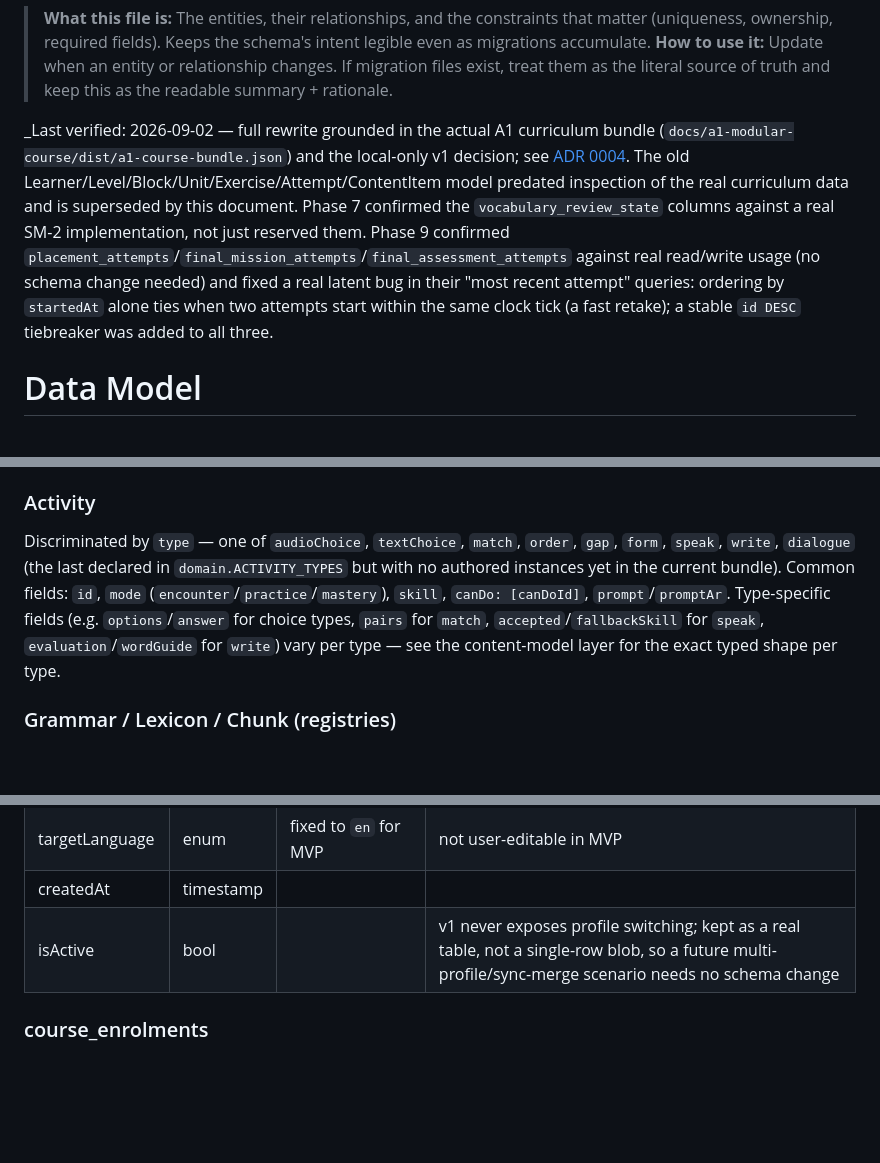
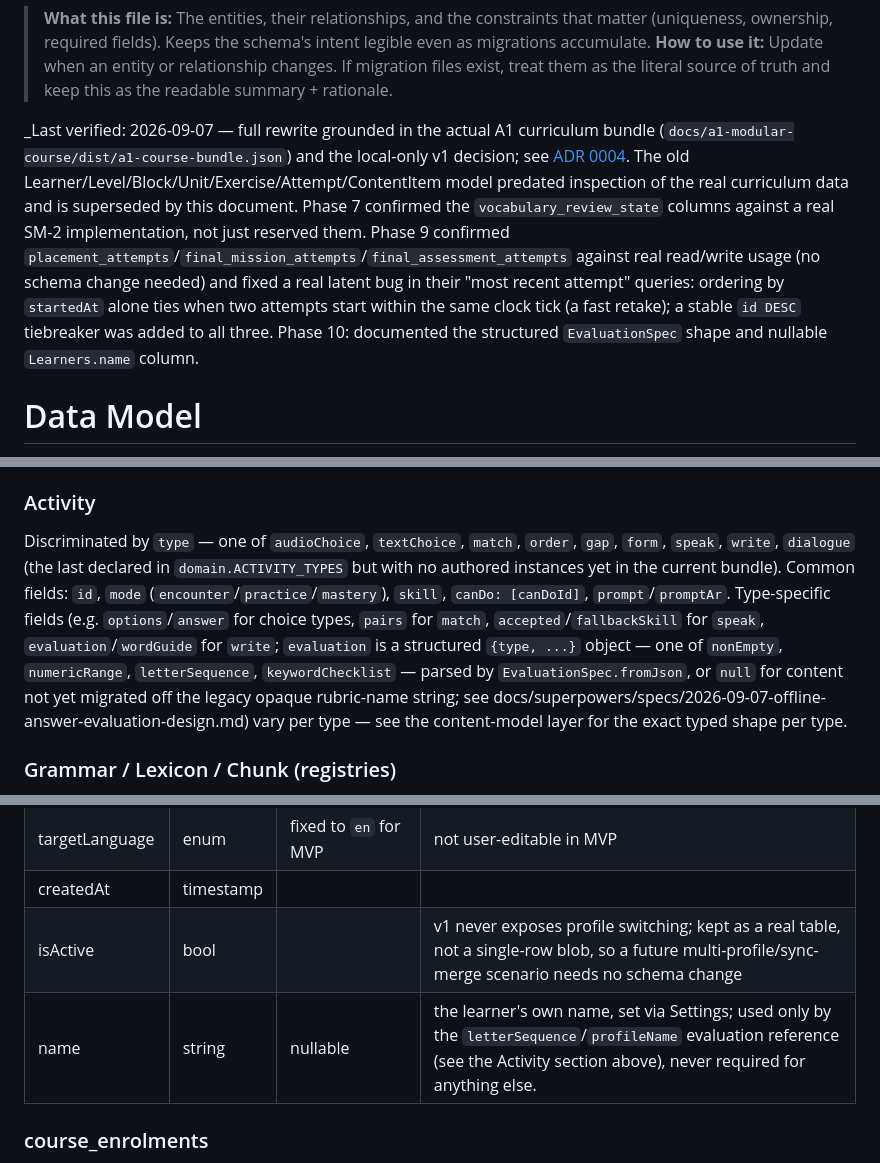
Before and after one commit to ArkanYahya/Mohingo, a Markdown page: docs/DATA_MODEL.md, 3 parts joined by grey strips. Rendered like a GitHub page; blank space fills up the shorter version.

Commit message:
docs: document the structured EvaluationSpec shape and Learners.name

```diff
--- a/docs/DATA_MODEL.md
+++ b/docs/DATA_MODEL.md
@@ -1,7 +1,7 @@
 > **What this file is:** The entities, their relationships, and the constraints that matter (uniqueness, ownership, required fields). Keeps the schema's intent legible even as migrations accumulate.
 > **How to use it:** Update when an entity or relationship changes. If migration files exist, treat them as the literal source of truth and keep this as the readable summary + rationale.
 
-_Last verified: 2026-09-02 — full rewrite grounded in the actual A1 curriculum bundle (`docs/a1-modular-course/dist/a1-course-bundle.json`) and the local-only v1 decision; see [ADR 0004](adr/0004-local-only-v1-no-firebase-backend.md). The old Learner/Level/Block/Unit/Exercise/Attempt/ContentItem model predated inspection of the real curriculum data and is superseded by this document. Phase 7 confirmed the `vocabulary_review_state` columns against a real SM-2 implementation, not just reserved them. Phase 9 confirmed `placement_attempts`/`final_mission_attempts`/`final_assessment_attempts` against real read/write usage (no schema change needed) and fixed a real latent bug in their "most recent attempt" queries: ordering by `startedAt` alone ties when two attempts start within the same clock tick (a fast retake); a stable `id DESC` tiebreaker was added to all three.
+_Last verified: 2026-09-07 — full rewrite grounded in the actual A1 curriculum bundle (`docs/a1-modular-course/dist/a1-course-bundle.json`) and the local-only v1 decision; see [ADR 0004](adr/0004-local-only-v1-no-firebase-backend.md). The old Learner/Level/Block/Unit/Exercise/Attempt/ContentItem model predated inspection of the real curriculum data and is superseded by this document. Phase 7 confirmed the `vocabulary_review_state` columns against a real SM-2 implementation, not just reserved them. Phase 9 confirmed `placement_attempts`/`final_mission_attempts`/`final_assessment_attempts` against real read/write usage (no schema change needed) and fixed a real latent bug in their "most recent attempt" queries: ordering by `startedAt` alone ties when two attempts start within the same clock tick (a fast retake); a stable `id DESC` tiebreaker was added to all three. Phase 10: documented the structured `EvaluationSpec` shape and nullable `Learners.name` column.
 
 # Data Model
 
@@ -30,7 +30,7 @@ One per level bundle (only `a1` exists in v1). `id` (e.g. `"EN-A1-V2"`), `title`
 
 ### Activity
 
-Discriminated by `type` — one of `audioChoice`, `textChoice`, `match`, `order`, `gap`, `form`, `speak`, `write`, `dialogue` (the last declared in `domain.ACTIVITY_TYPES` but with no authored instances yet in the current bundle). Common fields: `id`, `mode` (`encounter`/`practice`/`mastery`), `skill`, `canDo: [canDoId]`, `prompt`/`promptAr`. Type-specific fields (e.g. `options`/`answer` for choice types, `pairs` for `match`, `accepted`/`fallbackSkill` for `speak`, `evaluation`/`wordGuide` for `write`) vary per type — see the content-model layer for the exact typed shape per type.
+Discriminated by `type` — one of `audioChoice`, `textChoice`, `match`, `order`, `gap`, `form`, `speak`, `write`, `dialogue` (the last declared in `domain.ACTIVITY_TYPES` but with no authored instances yet in the current bundle). Common fields: `id`, `mode` (`encounter`/`practice`/`mastery`), `skill`, `canDo: [canDoId]`, `prompt`/`promptAr`. Type-specific fields (e.g. `options`/`answer` for choice types, `pairs` for `match`, `accepted`/`fallbackSkill` for `speak`, `evaluation`/`wordGuide` for `write`; `evaluation` is a structured `{type, ...}` object — one of `nonEmpty`, `numericRange`, `letterSequence`, `keywordChecklist` — parsed by `EvaluationSpec.fromJson`, or `null` for content not yet migrated off the legacy opaque rubric-name string; see docs/superpowers/specs/2026-09-07-offline-answer-evaluation-design.md) vary per type — see the content-model layer for the exact typed shape per type.
 
 ### Grammar / Lexicon / Chunk (registries)
 
@@ -71,6 +71,7 @@ Every table has a local autoincrement `id` (SQLite-internal only, never exposed
 | targetLanguage | enum | fixed to `en` for MVP | not user-editable in MVP |
 | createdAt | timestamp | | |
 | isActive | bool | | v1 never exposes profile switching; kept as a real table, not a single-row blob, so a future multi-profile/sync-merge scenario needs no schema change |
+| name | string | nullable | the learner's own name, set via Settings; used only by the `letterSequence`/`profileName` evaluation reference (see the Activity section above), never required for anything else. |
 
 ### course_enrolments
 
```
